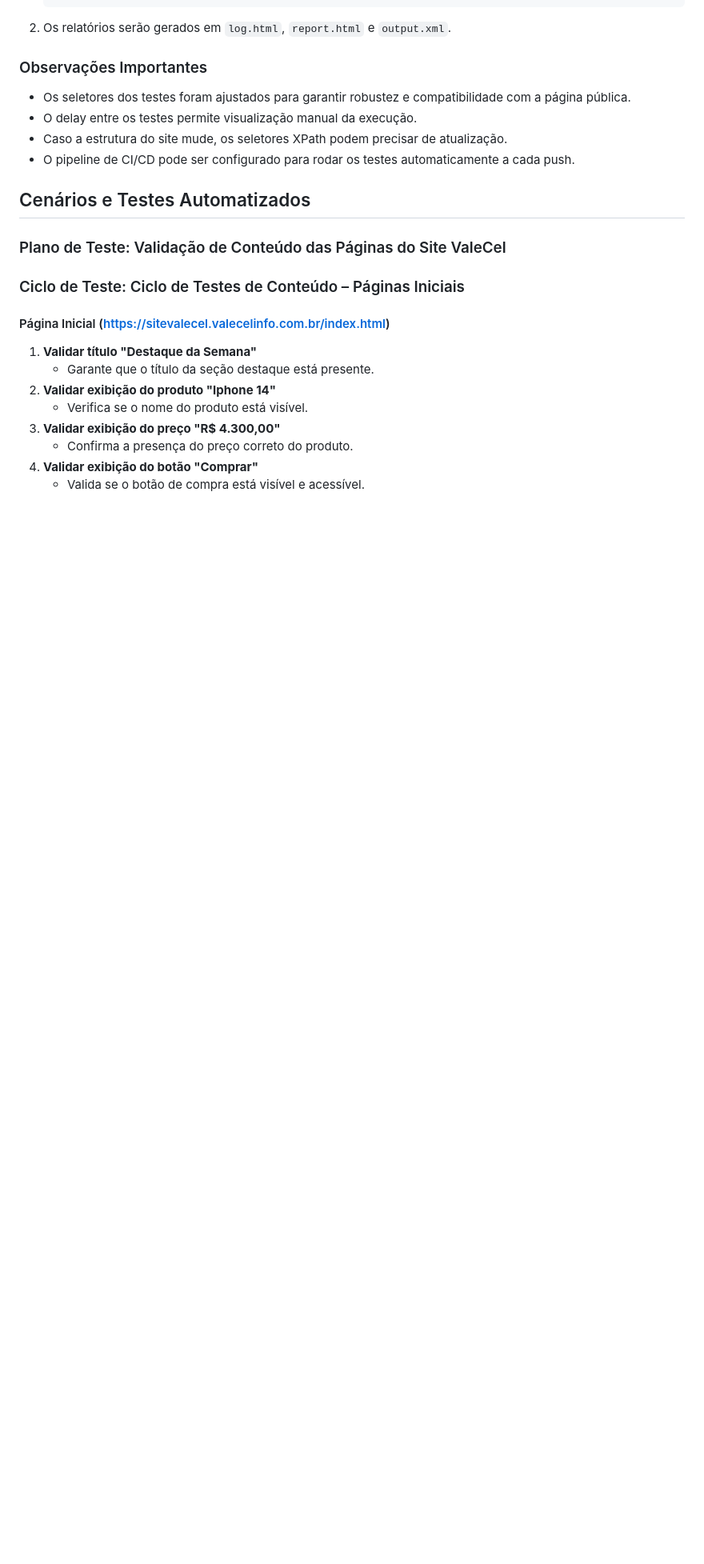
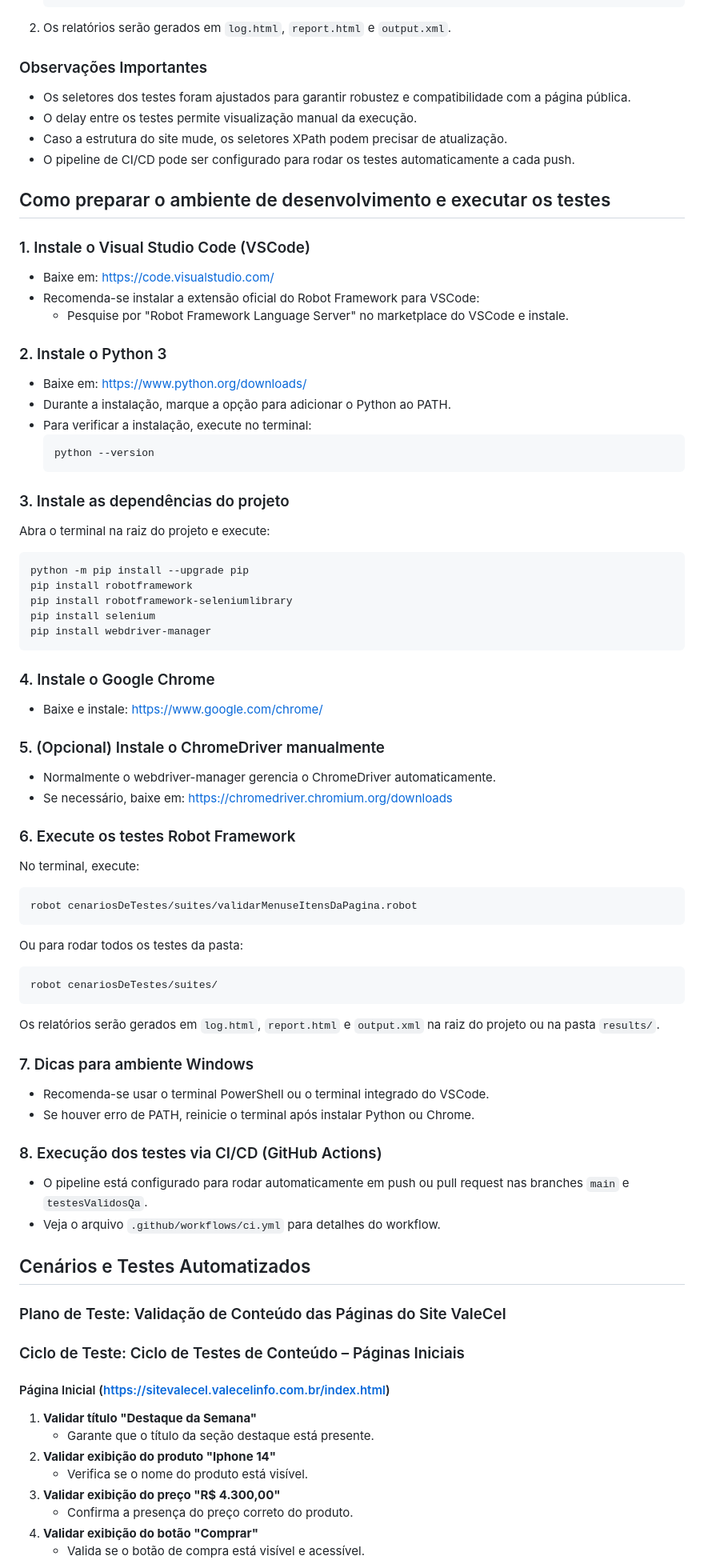
Before and after one commit to Valecel/siteValecel, a Markdown page: README.md, the part around the change. Shown at 80% size. Rendered like a GitHub page; blank space fills up the shorter version.

Commit message:
docs: adiciona e organiza instruções completas de instalação do VSCode, Python, Robot Framework, dependências e execução dos testes

````diff
--- a/README.md
+++ b/README.md
@@ -76,6 +76,58 @@ Os testes automatizados deste projeto são escritos em Robot Framework, uma ling
 - Caso a estrutura do site mude, os seletores XPath podem precisar de atualização.
 - O pipeline de CI/CD pode ser configurado para rodar os testes automaticamente a cada push.
 
+## Como preparar o ambiente de desenvolvimento e executar os testes
+
+### 1. Instale o Visual Studio Code (VSCode)
+- Baixe em: https://code.visualstudio.com/
+- Recomenda-se instalar a extensão oficial do Robot Framework para VSCode:
+  - Pesquise por "Robot Framework Language Server" no marketplace do VSCode e instale.
+
+### 2. Instale o Python 3
+- Baixe em: https://www.python.org/downloads/
+- Durante a instalação, marque a opção para adicionar o Python ao PATH.
+- Para verificar a instalação, execute no terminal:
+  ```
+  python --version
+  ```
+
+### 3. Instale as dependências do projeto
+Abra o terminal na raiz do projeto e execute:
+```powershell
+python -m pip install --upgrade pip
+pip install robotframework
+pip install robotframework-seleniumlibrary
+pip install selenium
+pip install webdriver-manager
+```
+
+### 4. Instale o Google Chrome
+- Baixe e instale: https://www.google.com/chrome/
+
+### 5. (Opcional) Instale o ChromeDriver manualmente
+- Normalmente o webdriver-manager gerencia o ChromeDriver automaticamente.
+- Se necessário, baixe em: https://chromedriver.chromium.org/downloads
+
+### 6. Execute os testes Robot Framework
+No terminal, execute:
+```powershell
+robot cenariosDeTestes/suites/validarMenuseItensDaPagina.robot
+```
+Ou para rodar todos os testes da pasta:
+```powershell
+robot cenariosDeTestes/suites/
+```
+
+Os relatórios serão gerados em `log.html`, `report.html` e `output.xml` na raiz do projeto ou na pasta `results/`.
+
+### 7. Dicas para ambiente Windows
+- Recomenda-se usar o terminal PowerShell ou o terminal integrado do VSCode.
+- Se houver erro de PATH, reinicie o terminal após instalar Python ou Chrome.
+
+### 8. Execução dos testes via CI/CD (GitHub Actions)
+- O pipeline está configurado para rodar automaticamente em push ou pull request nas branches `main` e `testesValidosQa`.
+- Veja o arquivo `.github/workflows/ci.yml` para detalhes do workflow.
+
 ## Cenários e Testes Automatizados
 
 ### Plano de Teste: Validação de Conteúdo das Páginas do Site ValeCel
````
